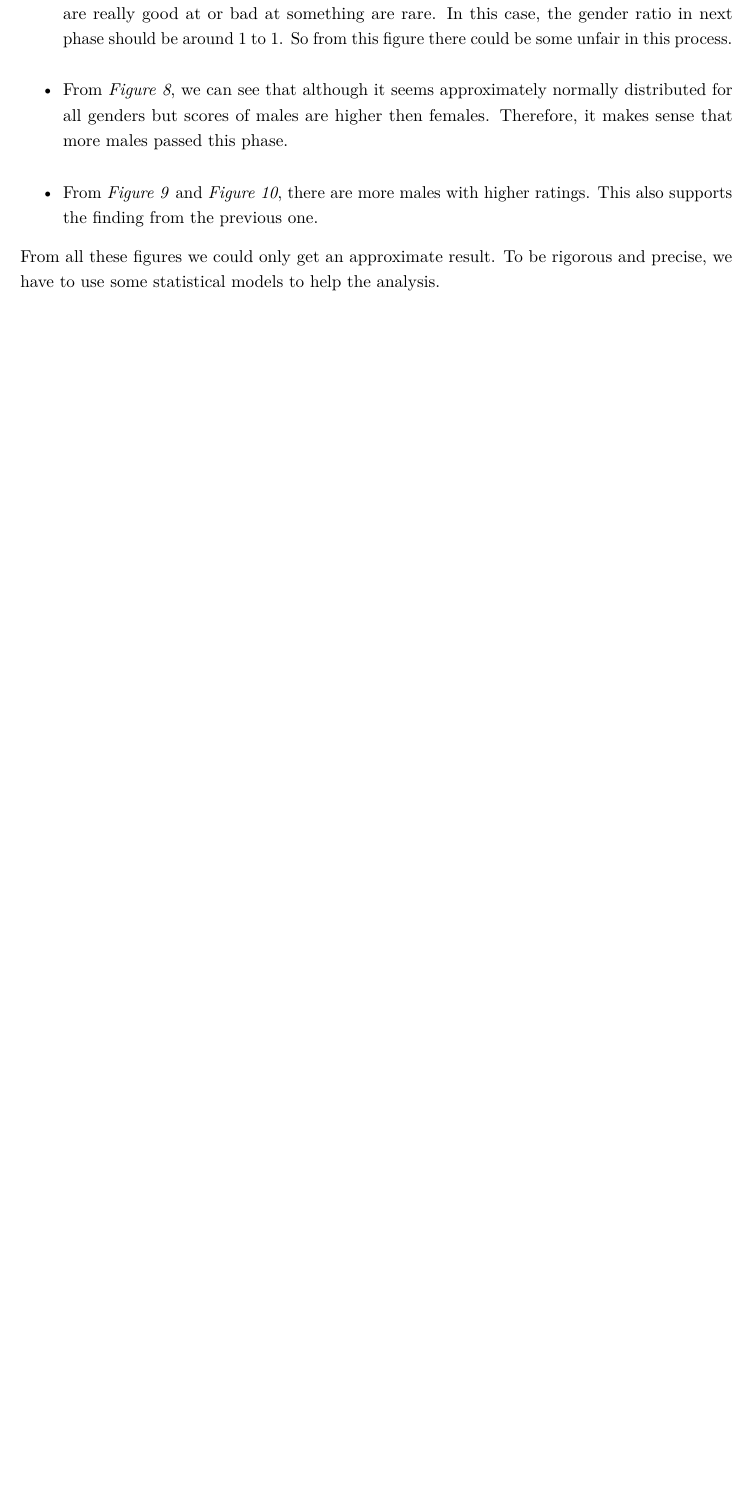
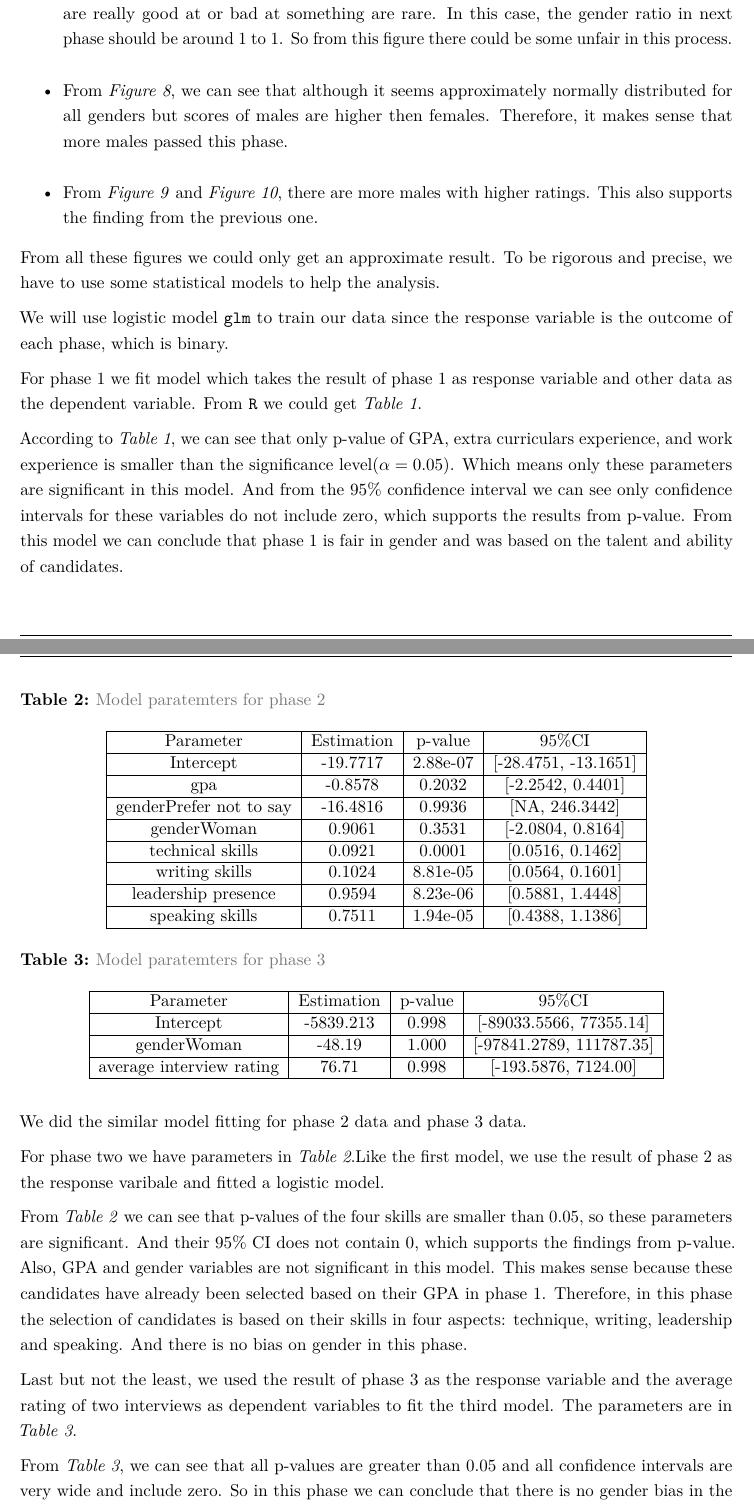
Before and after one commit to WHilliam39/STA303, an R Markdown document (STA303/Report.Rmd): part of page 10 of 18 before the commit and two parts of pages 9 and 10 of 18 after it, the two joined at a grey line, cut so that both start at the same text, the shorter picture padded with empty space. Rendered offline with R 4.5, knitr and Pandoc, then LaTeX, with nearby package versions; some code elsewhere in the file could not run offline.

Commit message:
hiring part model analysis complete

````diff
--- a/STA303/Report.Rmd
+++ b/STA303/Report.Rmd
@@ -224 +236,83 @@ summary(model3)
+model_phase3<-glm(as.factor(result)~ gender + avg_rating, data = combine_phase2_phase3, family = binomial)
+summary(model_phase3)
+round(confint(model_phase3), 4)
 ```
+We will use logistic model \texttt{glm} to train our data since the response variable is the outcome of each phase, which is binary.
+
+For phase 1 we fit model which takes the result of phase 1 as response variable and other data as the dependent variable. From \texttt{R} we could get \textit{Table 1}.
+\begin{table}
+\centering
+\caption{Model paratemters for phase 1}
+\begin{tabular}{|c|c|c|c|}
+  \hline
+  Parameter  & Estimation & p-value & 95\%CI \\
+  \hline
+  Intercept & -157.8582 & 0.9774 & [-2326.3357, 19.5074]\\
+  \hline
+  cover letter & 61.3650 & 0.9827 & [-1694.5016, 1260.0174] \\
+  \hline
+  cv & 49.7887 &  0.9917 & [-115.5787, 1848.9455]\\
+  \hline
+  gpa & 12.6333 & 0.0001 & [7.3521, 20.6550] \\
+  \hline
+  genderPrefer not to say  & 0.6266 &  0.9612 & [-8.4199, 10.4821] \\
+  \hline
+  genderWoman & 0.9061 & 0.3531 & [-0.9210, 3.0170] \\
+  \hline
+  extracurriculars & 9.9649 & 5.47e-05 & [6.0431, 16.0484]\\
+  \hline
+  work experience & 11.5861 & 3.62e-05 & [7.1330, 18.3431]\\
+  \hline
+\end{tabular}
+\end{table}
+According to \textit{Table 1}, we can see that only p-value of GPA, extra curriculars experience, and work experience is smaller than the significance level($\alpha=0.05$). Which means only these parameters are significant in this model. And from the 95% confidence interval we can see only confidence intervals for these variables do not include zero, which supports the results from p-value. From this model we can conclude that phase 1 is fair in gender and was based on the talent and ability of candidates.
+
+We did the similar model fitting for phase 2 data and phase 3 data.
+
+For phase two we have parameters in \textit{Table 2}.Like the first model,  we use the result of phase 2 as the response varibale and fitted a logistic model.
+\begin{table}
+\centering
+\caption{Model paratemters for phase 2}
+\begin{tabular}{|c|c|c|c|}
+  \hline
+  Parameter  & Estimation & p-value & 95\%CI \\
+  \hline
+  Intercept & -19.7717 & 2.88e-07 & [-28.4751, -13.1651]\\
+  \hline
+  gpa & -0.8578 & 0.2032 & [-2.2542, 0.4401] \\
+  \hline
+  genderPrefer not to say  & -16.4816 &  0.9936 & [NA, 246.3442] \\
+  \hline
+  genderWoman & 0.9061 & 0.3531 & [-2.0804, 0.8164] \\
+  \hline
+  technical skills & 0.0921 & 0.0001 & [0.0516, 0.1462]\\
+  \hline
+  writing skills & 0.1024 & 8.81e-05 & [0.0564, 0.1601]\\
+  \hline
+  leadership presence & 0.9594 & 8.23e-06 & [0.5881, 1.4448]\\
+  \hline
+  speaking skills & 0.7511 & 1.94e-05 & [0.4388, 1.1386]\\
+  \hline
+\end{tabular}
+\end{table}
+
+From \textit{Table 2} we can see that p-values of the four skills are smaller than 0.05, so these parameters are significant. And their 95% CI does not contain 0, which supports the findings from p-value. Also, GPA and gender variables are not significant in this model. This makes sense because these candidates have already been selected based on their GPA in phase 1. Therefore, in this phase the selection of candidates is based on their skills in four aspects: technique, writing, leadership and speaking. And there is no bias on gender in this phase.
+
+Last but not the least, we used the result of phase 3 as the response variable and the average rating of two interviews as dependent variables to fit the third model. The parameters are in \textit{Table 3}.
+
+\begin{table}
+\centering
+\caption{Model paratemters for phase 3}
+\begin{tabular}{|c|c|c|c|}
+  \hline
+  Parameter  & Estimation & p-value & 95\%CI \\
+  \hline
+  Intercept & -5839.213 & 0.998 & [-89033.5566, 77355.14]\\
+  \hline
+  genderWoman & -48.19 & 1.000 & [-97841.2789, 111787.35] \\
+  \hline
+  average interview rating  & 76.71 &  0.998 & [-193.5876, 7124.00] \\
+  \hline
+\end{tabular}
+\end{table}
+From \textit{Table 3}, we can see that all p-values are greater than 0.05 and all confidence intervals are very wide and include zero. So in this phase we can conclude that there is no gender bias in the decision of hiring.
````
Also changed, not shown: STA303/Report.Rmd (38 more changed lines).
